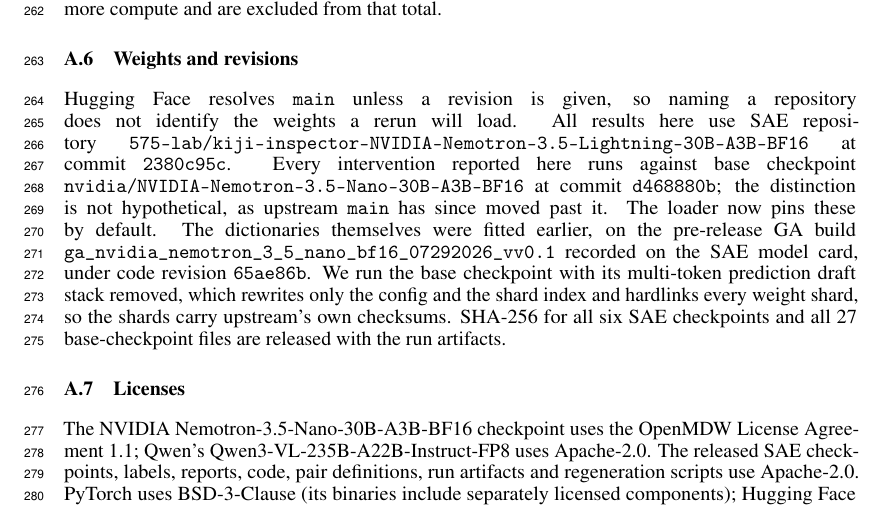
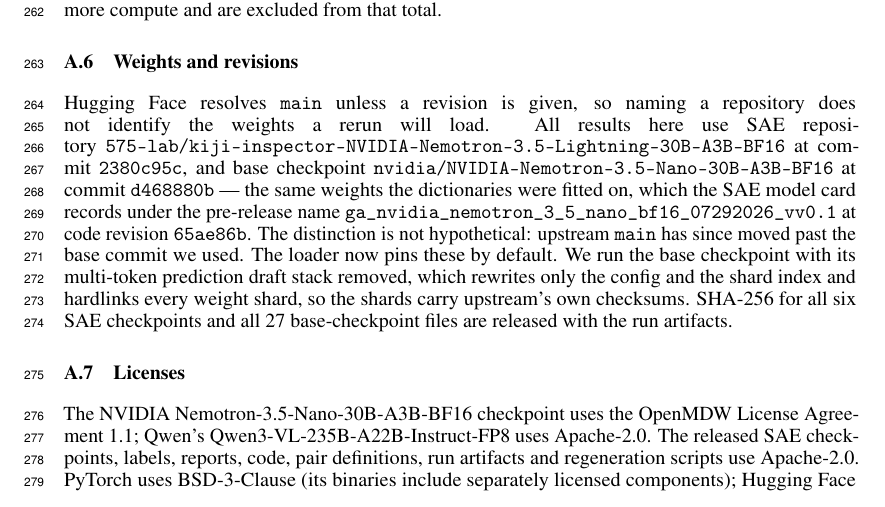
Before and after one commit to dataiku/kiji-inspector, a LaTeX paper (paper/steering_workshop/From Readable to Causal.tex): part of page 9 of 10, cut so that both start at the same text. Compiled offline with pdfLaTeX.

Commit message:
The GA build and the public release are the same weights
Confirmed by the authors, so the pinned base commit covers SAE training
as well as the interventions and the previous commit's hedge comes out.
The pre-release name the SAE model card uses,
ga_nvidia_nemotron_3_5_nano_bf16_07292026_vv0.1 at code revision
65ae86b, is kept and identified as the same checkpoint, since a reader
comparing the paper against the card would otherwise find two names for
one thing and no statement that they match.

```diff
--- a/paper/steering_workshop/From Readable to Causal.tex
+++ b/paper/steering_workshop/From Readable to Causal.tex
@@ -599,13 +599,14 @@
 repository does not identify the weights a rerun will load. All results here
 use SAE repository
 \texttt{575-lab/kiji-inspector-NVIDIA-Nemotron-3.5-Lightning-30B-A3B-BF16} at
-commit \texttt{2380c95c}. Every intervention reported here runs against base
-checkpoint \texttt{nvidia/NVIDIA-Nemotron-3.5-Nano-30B-A3B-BF16} at commit
-\texttt{d468880b}; the distinction is not hypothetical, as upstream
-\texttt{main} has since moved past it. The loader now pins these by default.
-The dictionaries themselves were fitted earlier, on the pre-release GA build
-\texttt{ga\_nvidia\_nemotron\_3\_5\_nano\_bf16\_07292026\_vv0.1} recorded on the
-SAE model card, under code revision \texttt{65ae86b}. We run the base checkpoint with its multi-token
+commit \texttt{2380c95c}, and base checkpoint
+\texttt{nvidia/NVIDIA-Nemotron-3.5-Nano-30B-A3B-BF16} at commit
+\texttt{d468880b} --- the same weights the dictionaries were fitted on, which
+the SAE model card records under the pre-release name
+\texttt{ga\_nvidia\_nemotron\_3\_5\_nano\_bf16\_07292026\_vv0.1} at code revision
+\texttt{65ae86b}. The distinction is not hypothetical: upstream \texttt{main}
+has since moved past the base commit we used. The loader now pins these by
+default. We run the base checkpoint with its multi-token
 prediction draft stack removed, which rewrites only the config and the shard
 index and hardlinks every weight shard, so the shards carry upstream's own
 checksums. SHA-256 for all six SAE checkpoints and all 27 base-checkpoint
```
Also changed, not shown: paper/steering_workshop/artifacts/README.md.
